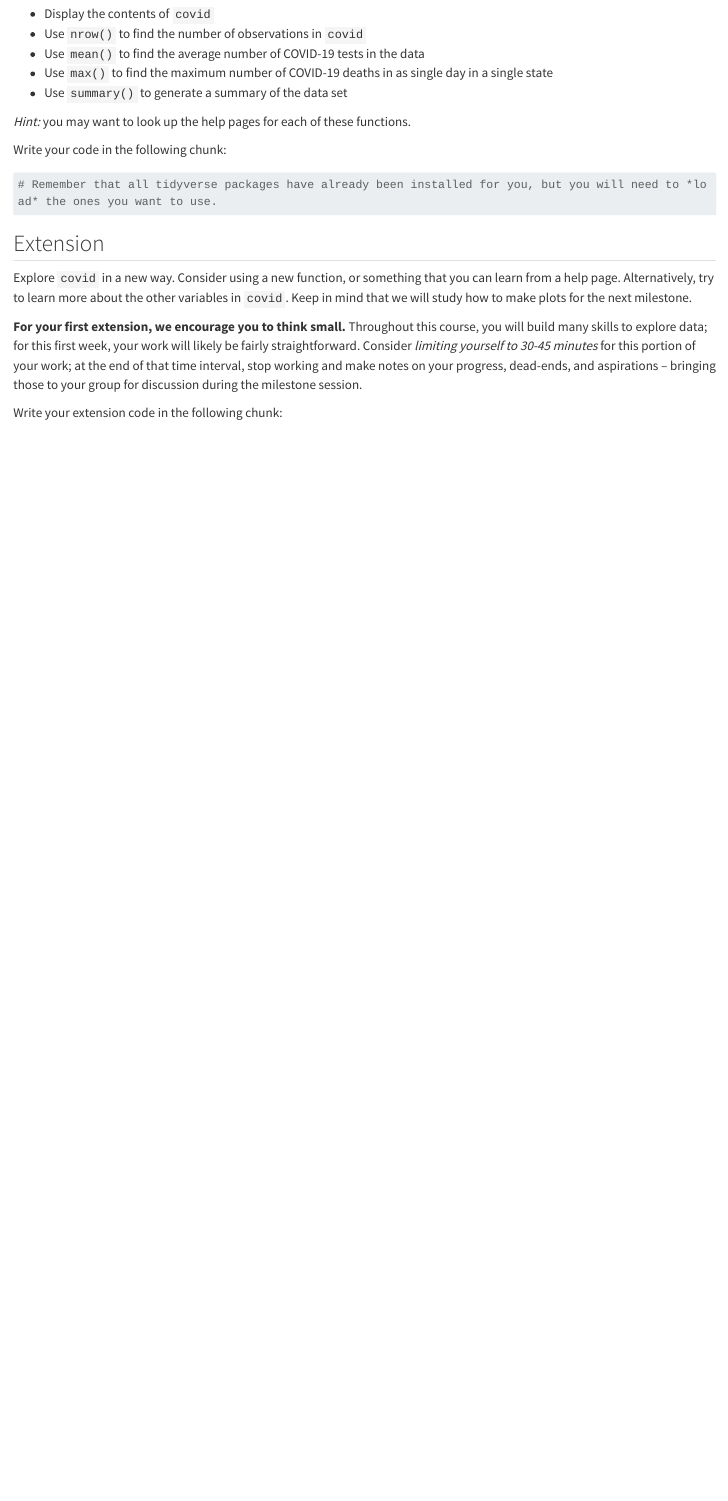
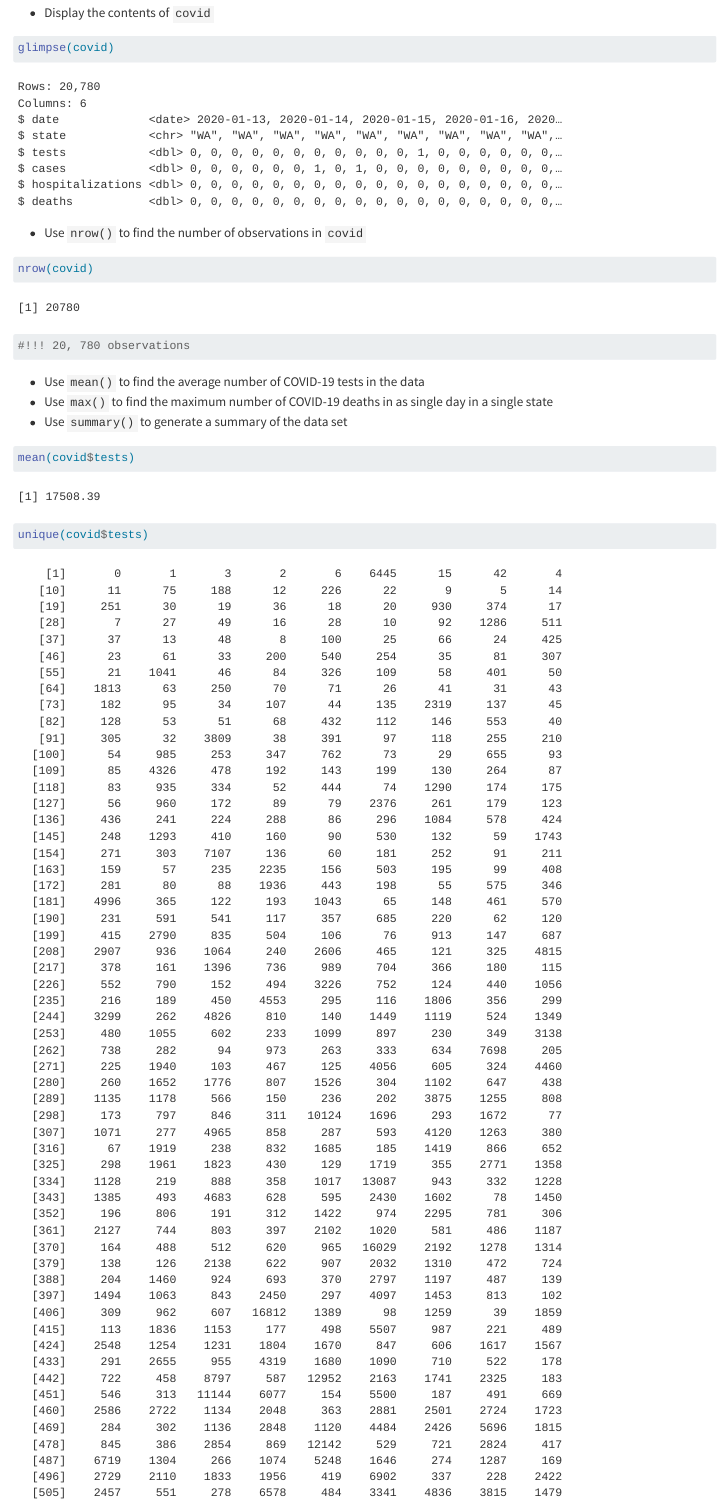
Before and after one commit to aaronnangel/AAngel_Posit, a Quarto document (covid_01_quarto_r-basics.qmd): the page in a window 1100 px wide, from 310 px down before the commit and from 390 px down after it, so that both start at the same text. Rendered offline with R 4.5, knitr and Pandoc in place of Quarto, with nearby package versions; long lines of code are wrapped.

Commit message:
started quarto R basics of Posit Academy training

````diff
--- a/covid_01_quarto_r-basics.qmd
+++ b/covid_01_quarto_r-basics.qmd
@@ -16,26 +16,35 @@ covid <- read_csv("data/covid.csv")
 
 In this milestone, you'll become familiar with the `covid` data set.
 
-
 ## Recreation
 
 ### Part 1
 
 The data we will use in our investigation is saved as an R object named `covid`. Use R to inspect the contents of `covid`:
 
-- Display the contents of `covid`
-- Use `nrow()` to find the number of observations in `covid`
-- Use `mean()` to find the average number of COVID-19 tests in the data
-- Use `max()` to find the maximum number of COVID-19 deaths in as single day in a single state
-- Use `summary()` to generate a summary of the data set
-
-*Hint:* you may want to look up the help pages for each of these functions.
-
-Write your code in the following chunk:
-
-
 ```{r}
 #| label: recreation
 # Remember that all tidyverse packages have already been installed for you, but you will need to *load* the ones you want to use.
 ```
 
+-   Display the contents of `covid`
+
+```{r}
+glimpse(covid)
+```
+
+-   Use `nrow()` to find the number of observations in `covid`
+
+```{r}
+nrow(covid)
+
+#!!! 20, 780 observations
+```
+
+-   Use `mean()` to find the average number of COVID-19 tests in the data
+-   Use `max()` to find the maximum number of COVID-19 deaths in as single day in a single state
+-   Use `summary()` to generate a summary of the data set
+
+```{r}
+mean(covid$tests)
+unique(covid$tests)
@@ -43,12 +62,12 @@ Write your code in the following chunk:
 
 Explore `covid` in a new way. Consider using a new function, or something that you can learn from a help page. Alternatively, try to learn more about the other variables in `covid`. Keep in mind that we will study how to make plots for the next milestone.
 
-**For your first extension, we encourage you to think small.** Throughout this course, you will build many skills to explore data; for this first week, your work will likely be fairly straightforward. Consider _limiting yourself to 30-45 minutes_ for this portion of your work; at the end of that time interval, stop working and make notes on your progress, dead-ends, and aspirations -- bringing those to your group for discussion during the milestone session.
+**For your first extension, we encourage you to think small.** Throughout this course, you will build many skills to explore data; for this first week, your work will likely be fairly straightforward. Consider *limiting yourself to 30-45 minutes* for this portion of your work; at the end of that time interval, stop working and make notes on your progress, dead-ends, and aspirations -- bringing those to your group for discussion during the milestone session.
 
 Write your extension code in the following chunk:
 
-
 ```{r}
 #| label: extension
+#|
 
 ```
````
Also changed, not shown: covid_01_quarto_r-basics.qmd (10 more changed lines).
